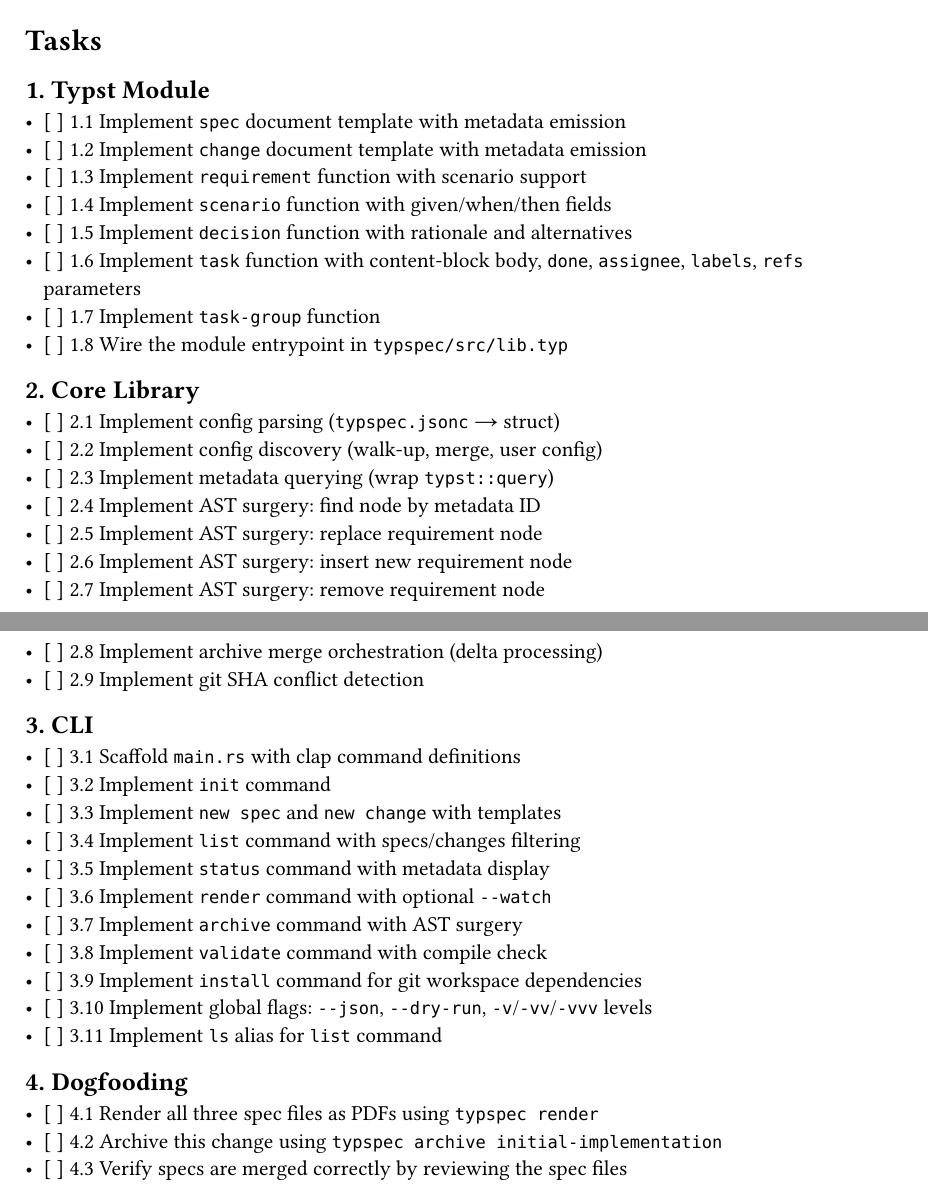
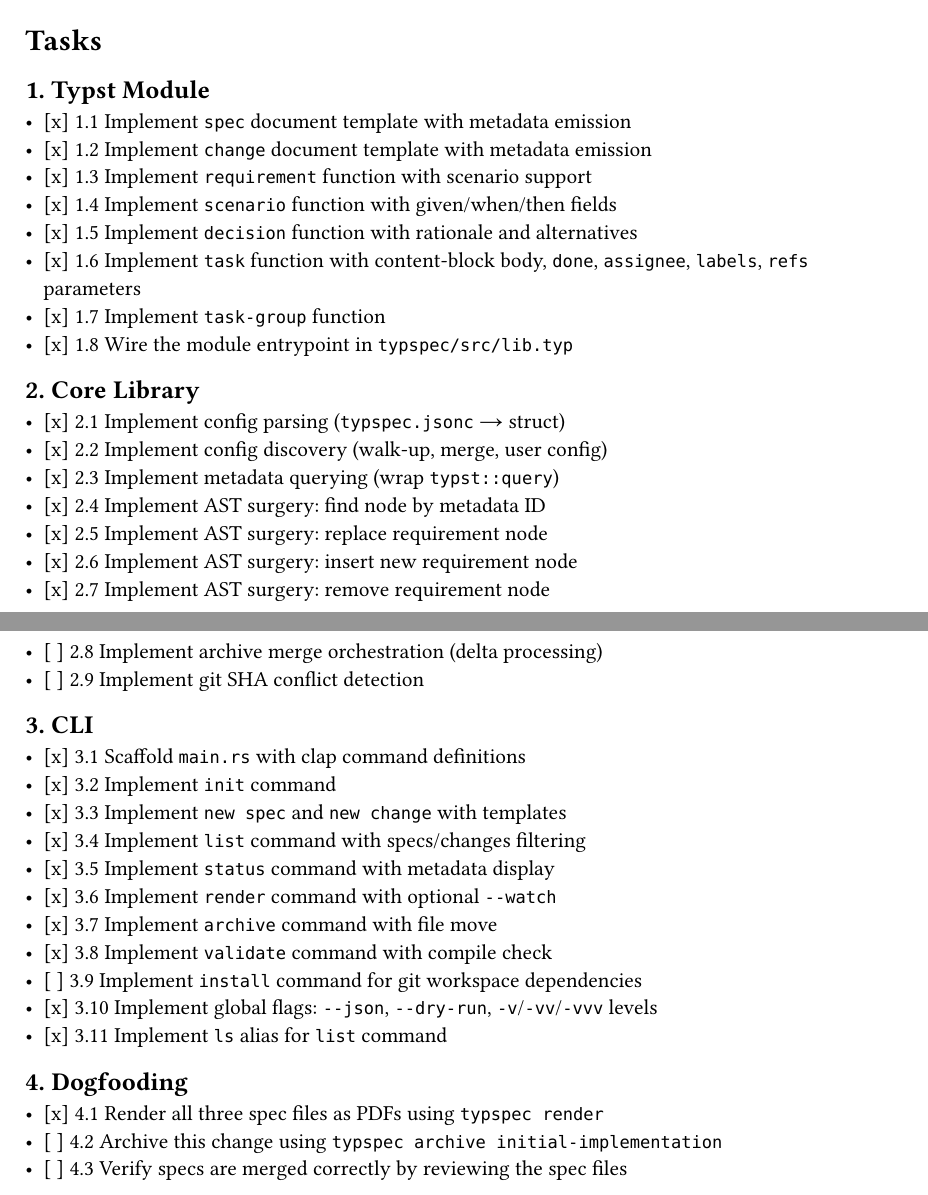
Before and after one commit to ggallovalle/typspec, a Typst document (typspec/changes/initial-implementation.typ): two parts of pages 2 and 3 of 3, joined at a grey line, cut so that both start at the same text. Compiled offline with Typst 0.15.

Commit message:
docs: mark completed tasks in change document

```diff
--- a/typspec/changes/initial-implementation.typ
+++ b/typspec/changes/initial-implementation.typ
@@ -101,17 +101,21 @@ spec files for full requirement definitions.)
 
 == 1. Typst Module
 
-- [ ] 1.1 Implement `spec` document template with metadata emission
-- [ ] 1.2 Implement `change` document template with metadata emission
-- [ ] 1.3 Implement `requirement` function with scenario support
-- [ ] 1.4 Implement `scenario` function with given/when/then fields
-- [ ] 1.5 Implement `decision` function with rationale and alternatives
-- [ ] 1.6 Implement `task` function with content-block body, `done`, `assignee`, `labels`, `refs` parameters
-- [ ] 1.7 Implement `task-group` function
-- [ ] 1.8 Wire the module entrypoint in `typspec/src/lib.typ`
+- [x] 1.1 Implement `spec` document template with metadata emission
+- [x] 1.2 Implement `change` document template with metadata emission
+- [x] 1.3 Implement `requirement` function with scenario support
+- [x] 1.4 Implement `scenario` function with given/when/then fields
+- [x] 1.5 Implement `decision` function with rationale and alternatives
+- [x] 1.6 Implement `task` function with content-block body, `done`, `assignee`, `labels`, `refs` parameters
+- [x] 1.7 Implement `task-group` function
+- [x] 1.8 Wire the module entrypoint in `typspec/src/lib.typ`
 
 == 2. Core Library
 
-- [ ] 2.1 Implement config parsing (`typspec.jsonc` → struct)
-- [ ] 2.2 Implement config discovery (walk-up, merge, user config)
-- [ ] 2.3 Implement metadata querying (wrap `typst::query`)
+- [x] 2.1 Implement config parsing (`typspec.jsonc` → struct)
+- [x] 2.2 Implement config discovery (walk-up, merge, user config)
+- [x] 2.3 Implement metadata querying (wrap `typst::query`)
+- [x] 2.4 Implement AST surgery: find node by metadata ID
+- [x] 2.5 Implement AST surgery: replace requirement node
+- [x] 2.6 Implement AST surgery: insert new requirement node
+- [x] 2.7 Implement AST surgery: remove requirement node
@@ -124,20 +124,20 @@ spec files for full requirement definitions.)
 
 == 3. CLI
 
-- [ ] 3.1 Scaffold `main.rs` with clap command definitions
-- [ ] 3.2 Implement `init` command
-- [ ] 3.3 Implement `new spec` and `new change` with templates
-- [ ] 3.4 Implement `list` command with specs/changes filtering
-- [ ] 3.5 Implement `status` command with metadata display
-- [ ] 3.6 Implement `render` command with optional `--watch`
-- [ ] 3.7 Implement `archive` command with AST surgery
-- [ ] 3.8 Implement `validate` command with compile check
+- [x] 3.1 Scaffold `main.rs` with clap command definitions
+- [x] 3.2 Implement `init` command
+- [x] 3.3 Implement `new spec` and `new change` with templates
+- [x] 3.4 Implement `list` command with specs/changes filtering
+- [x] 3.5 Implement `status` command with metadata display
+- [x] 3.6 Implement `render` command with optional `--watch`
+- [x] 3.7 Implement `archive` command with file move
+- [x] 3.8 Implement `validate` command with compile check
 - [ ] 3.9 Implement `install` command for git workspace dependencies
-- [ ] 3.10 Implement global flags: `--json`, `--dry-run`, `-v`/`-vv`/`-vvv` levels
-- [ ] 3.11 Implement `ls` alias for `list` command
+- [x] 3.10 Implement global flags: `--json`, `--dry-run`, `-v`/`-vv`/`-vvv` levels
+- [x] 3.11 Implement `ls` alias for `list` command
 
 == 4. Dogfooding
 
-- [ ] 4.1 Render all three spec files as PDFs using `typspec render`
+- [x] 4.1 Render all three spec files as PDFs using `typspec render`
 - [ ] 4.2 Archive this change using `typspec archive initial-implementation`
 - [ ] 4.3 Verify specs are merged correctly by reviewing the spec files
```
Also changed, not shown: typspec/changes/initial-implementation.typ (4 more changed lines).
